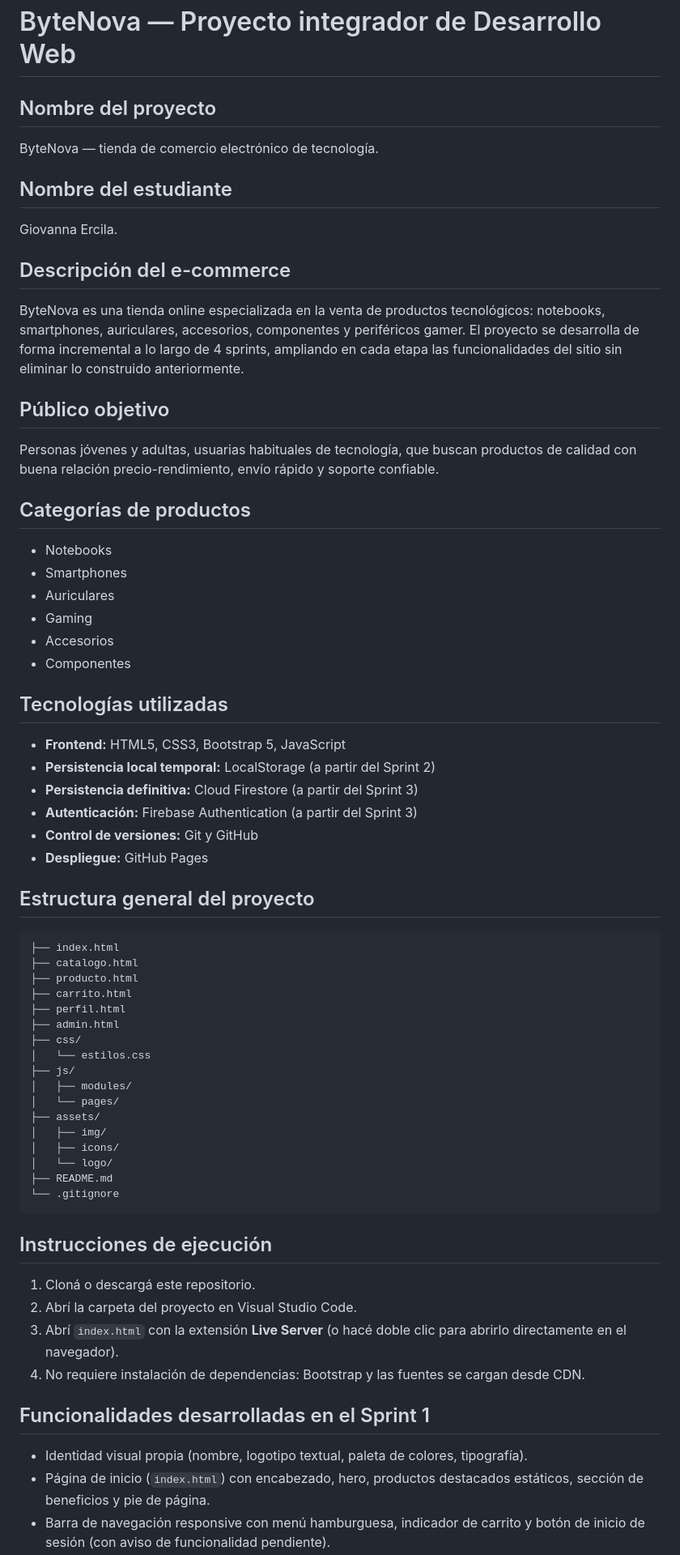
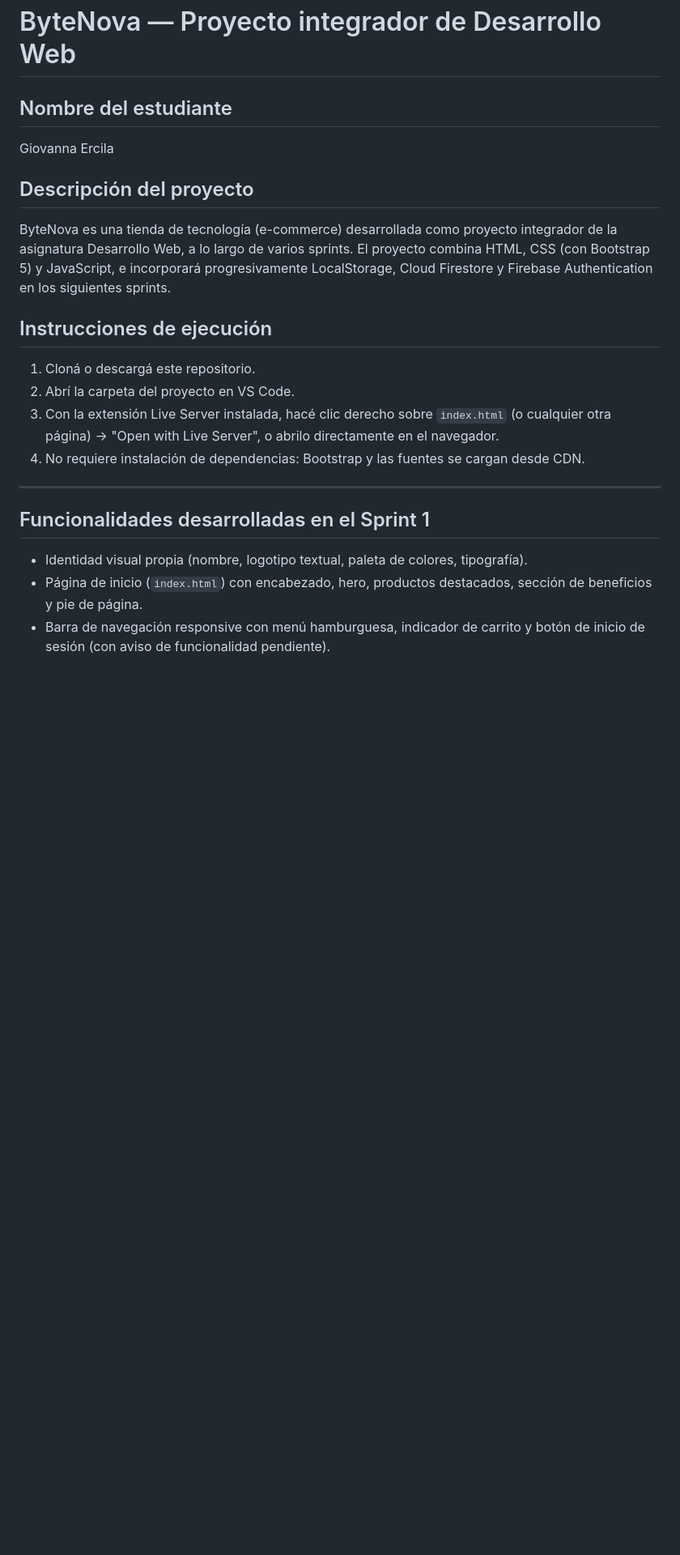
Before and after one commit to GiovannaErcila/Sprint1_DW, a Markdown page: README.md, the part around one of its changes. Shown at 81% size. Rendered like a GitHub page; blank space fills up the shorter version.

````diff
--- a/README.md
+++ b/README.md
@@ -1,70 +1,28 @@
 # ByteNova — Proyecto integrador de Desarrollo Web
 
-## Nombre del proyecto
-ByteNova — tienda de comercio electrónico de tecnología.
+## Nombre del estudiante
+Giovanna Ercila
 
-## Nombre del estudiante
-Giovanna Ercila.
-
-## Descripción del e-commerce
-ByteNova es una tienda online especializada en la venta de productos tecnológicos:
-notebooks, smartphones, auriculares, accesorios, componentes y periféricos gamer.
-El proyecto se desarrolla de forma incremental a lo largo de 4 sprints, ampliando en
-cada etapa las funcionalidades del sitio sin eliminar lo construido anteriormente.
-
-## Público objetivo
-Personas jóvenes y adultas, usuarias habituales de tecnología, que buscan productos
-de calidad con buena relación precio-rendimiento, envío rápido y soporte confiable.
-
-## Categorías de productos
-- Notebooks
-- Smartphones
-- Auriculares
-- Gaming
-- Accesorios
-- Componentes
-
-## Tecnologías utilizadas
-- **Frontend:** HTML5, CSS3, Bootstrap 5, JavaScript
-- **Persistencia local temporal:** LocalStorage (a partir del Sprint 2)
-- **Persistencia definitiva:** Cloud Firestore (a partir del Sprint 3)
-- **Autenticación:** Firebase Authentication (a partir del Sprint 3)
-- **Control de versiones:** Git y GitHub
-- **Despliegue:** GitHub Pages
-
-## Estructura general del proyecto
-```
-├── index.html
-├── catalogo.html
-├── producto.html
-├── carrito.html
-├── perfil.html
-├── admin.html
-├── css/
-│   └── estilos.css
-├── js/
-│   ├── modules/
-│   └── pages/
-├── assets/
-│   ├── img/
-│   ├── icons/
-│   └── logo/
-├── README.md
-└── .gitignore
-```
+## Descripción del proyecto
+ByteNova es una tienda de tecnología (e-commerce) desarrollada como proyecto integrador
+de la asignatura Desarrollo Web, a lo largo de varios sprints. El proyecto combina HTML,
+CSS (con Bootstrap 5) y JavaScript, e incorporará progresivamente LocalStorage, Cloud
+Firestore y Firebase Authentication en los siguientes sprints.
 
 ## Instrucciones de ejecución
 1. Cloná o descargá este repositorio.
-2. Abrí la carpeta del proyecto en Visual Studio Code.
-3. Abrí `index.html` con la extensión **Live Server** (o hacé doble clic para
-   abrirlo directamente en el navegador).
-4. No requiere instalación de dependencias: Bootstrap y las fuentes se cargan
-   desde CDN.
+2. Abrí la carpeta del proyecto en VS Code.
+3. Con la extensión Live Server instalada, hacé clic derecho sobre `index.html` (o
+   cualquier otra página) → "Open with Live Server", o abrilo directamente en el
+   navegador.
+4. No requiere instalación de dependencias: Bootstrap y las fuentes se cargan desde CDN.
+
+---
 
 ## Funcionalidades desarrolladas en el Sprint 1
 - Identidad visual propia (nombre, logotipo textual, paleta de colores, tipografía).
-- Página de inicio (`index.html`) con encabezado, hero, productos destacados
-  estáticos, sección de beneficios y pie de página.
-- Barra de navegación responsive con menú hamburguesa, indicador de carrito y
-  botón de inicio de sesión (con aviso de funcionalidad pendiente).
+- Página de inicio (`index.html`) con encabezado, hero, productos destacados,
+  sección de beneficios y pie de página.
+- Barra de navegación responsive con menú hamburguesa, indicador de carrito y botón
+  de inicio de sesión (con aviso de funcionalidad pendiente).
 - Todas las páginas del sitio (`catalogo.html`, `producto.html`, `carrito.html`,
````
Also changed, not shown: other parts of README.md (+73 -12 lines).
